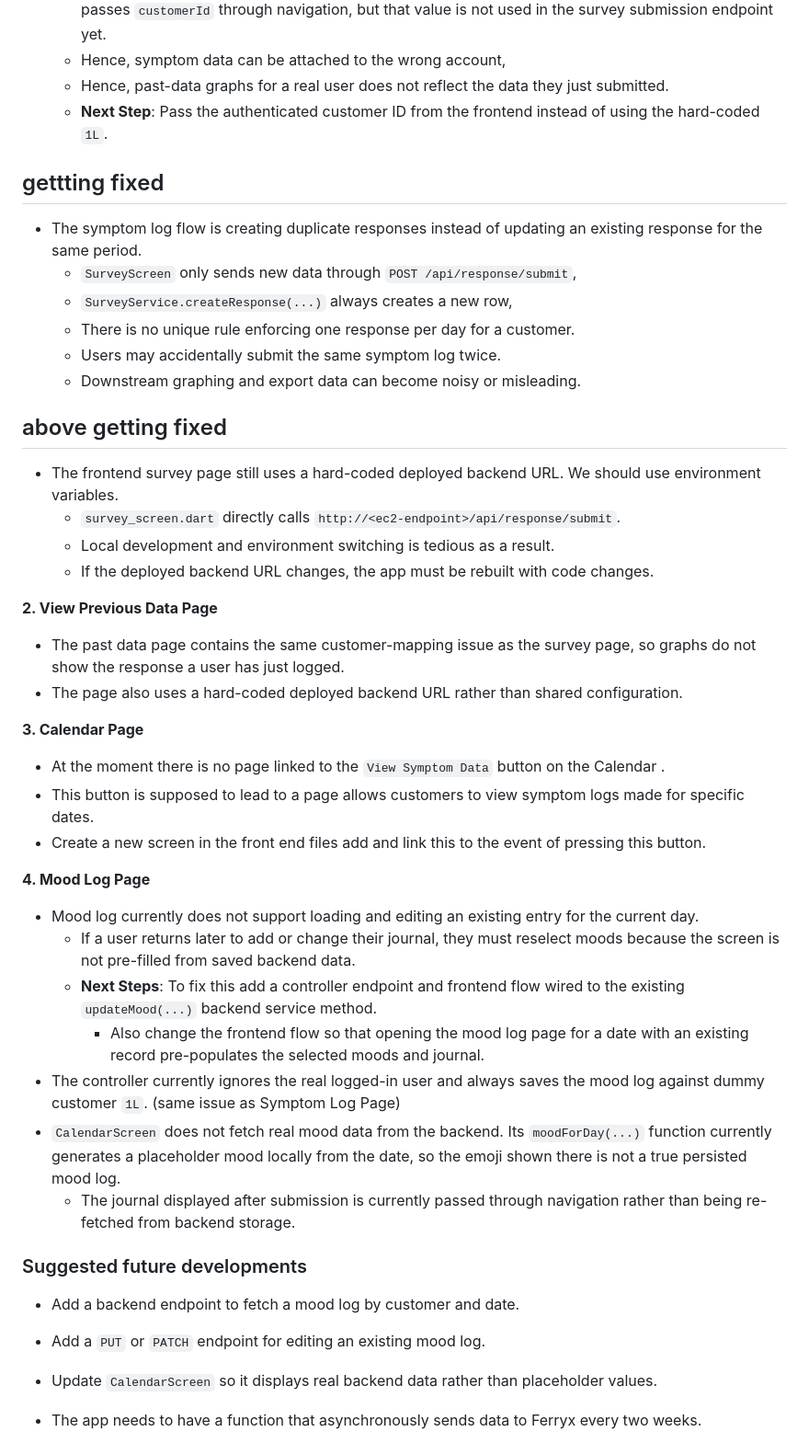
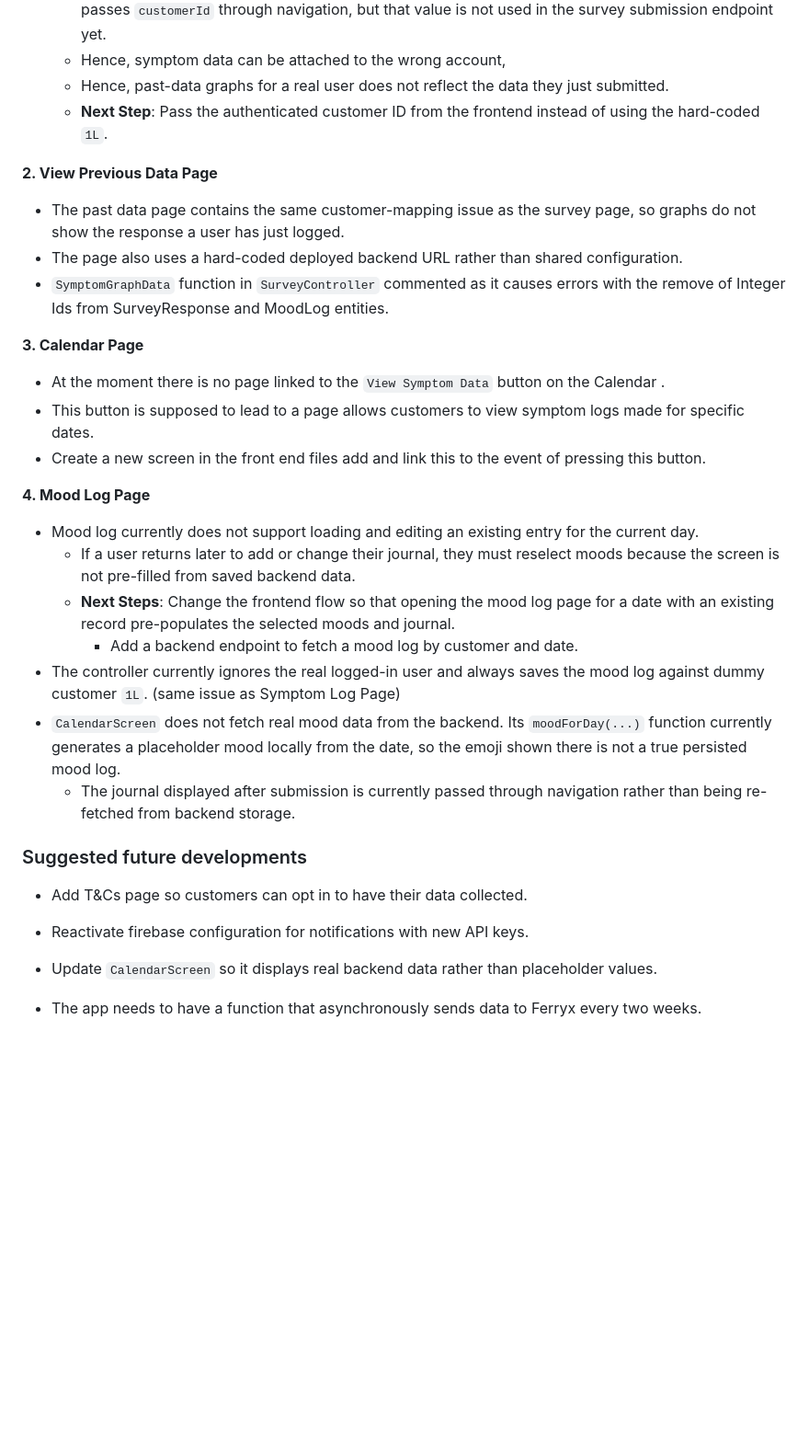
Before and after one commit to Ananyalakshmi-Srinivasan/GutHealthMonitoringApp, a Markdown page: docs/handover/handover.md, the part around one of its changes. Shown at 92% size. Drawn GitHub-style; blank space fills up the shorter version.

```diff
--- a/docs/handover/handover.md
+++ b/docs/handover/handover.md
@@ -724,25 +695,11 @@ Before any further development make the following bug fixes and tweaks to the ex
      + Hence, past-data graphs for a real user does not reflect the data they just submitted.
      + **Next Step**: Pass the authenticated customer ID from the frontend instead of using the hard-coded `1L`.
 
-   ## gettting fixed
-   + The symptom log flow is creating duplicate responses instead of updating an existing response for the same period.
-     + `SurveyScreen` only sends new data through `POST /api/response/submit`,
-     + `SurveyService.createResponse(...)` always creates a new row,
-     + There is no unique rule enforcing one response per day for a customer.
-     + Users may accidentally submit the same symptom log twice.
-     + Downstream graphing and export data can become noisy or misleading.
-
-   ## above getting fixed
-
-   + The frontend survey page still uses a hard-coded deployed backend URL. We should use environment variables.
-     + `survey_screen.dart` directly calls `http://<ec2-endpoint>/api/response/submit`.
-     + Local development and environment switching is tedious as a result.
-     + If the deployed backend URL changes, the app must be rebuilt with code changes.
-
 **2. View Previous Data Page**
 
 + The past data page contains the same customer-mapping issue as the survey page, so graphs do not show the response a user has just logged.
 + The page also uses a hard-coded deployed backend URL rather than shared configuration.
++ `SymptomGraphData` function in `SurveyController` commented as it causes errors with the remove of Integer Ids from SurveyResponse and MoodLog entities.
 
 **3. Calendar Page**
 + At the moment there is no page linked to the `View Symptom Data` button on the Calendar .
@@ -753,8 +710,8 @@ Before any further development make the following bug fixes and tweaks to the ex
 
 + Mood log currently does not support loading and editing an existing entry for the current day.
   + If a user returns later to add or change their journal, they must reselect moods because the screen is not pre-filled from saved backend data.
-  + **Next Steps**: To fix this add a controller endpoint and frontend flow wired to the existing `updateMood(...)` backend service method.
-    + Also change the frontend flow so that opening the mood log page for a date with an existing record pre-populates the selected moods and journal.
+  + **Next Steps**: Change the frontend flow so that opening the mood log page for a date with an existing record pre-populates the selected moods and journal.
+    + Add a backend endpoint to fetch a mood log by customer and date.
 + The controller currently ignores the real logged-in user and always saves the mood log against dummy customer `1L`. (same issue as Symptom Log Page)
 + `CalendarScreen` does not fetch real mood data from the backend. Its `moodForDay(...)` function currently generates a placeholder mood locally from the date, so the emoji shown there is not a true persisted mood log.
   + The journal displayed after submission is currently passed through navigation rather than being re-fetched from backend storage.
@@ -762,10 +719,9 @@ Before any further development make the following bug fixes and tweaks to the ex
 
 ### <a id="suggested-future-developments"></a>Suggested future developments
 
-+ Add a backend endpoint to fetch a mood log by customer and date.
-+ Add a `PUT` or `PATCH` endpoint for editing an existing mood log.
++ Add T&Cs page so customers can opt in to have their data collected.
++ Reactivate firebase configuration for notifications with new API keys.
 + Update `CalendarScreen` so it displays real backend data rather than placeholder values.
-
 + The app needs to have a function that asynchronously sends data to Ferryx every two weeks.
   + This is to allow Ferryx's data analysts so they can gauge the effectiveness of Ferrocalm
   + Currently, our data export function allows us you to save files as csvs. By sending a request to the `GET /api/response/export` endpoint.
```
Also changed, not shown: other parts of docs/handover/handover.md (+28 -57 lines), docs/asserts/techstack/img.png (added), docs/asserts/techstack/techstack.png (deleted), 1 other file.
